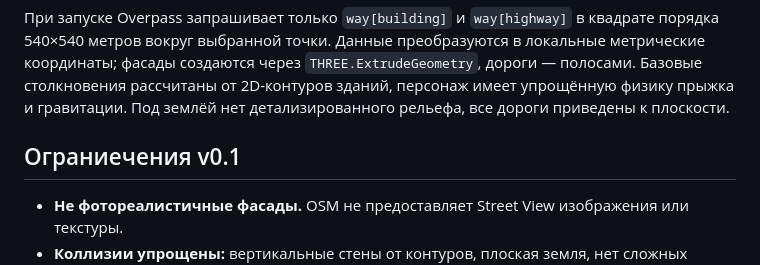
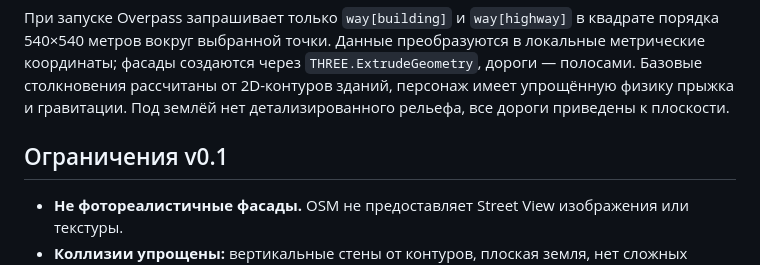
Before and after one commit to totKtoXam/inthedigw, a Markdown page: README.md, the part around the change. Drawn GitHub-style.

Commit message:
docs: fix typo in limitations heading

```diff
--- a/README.md
+++ b/README.md
@@ -48,7 +48,7 @@
 
 При запуске Overpass запрашивает только `way[building]` и `way[highway]` в квадрате порядка 540×540 метров вокруг выбранной точки. Данные преобразуются в локальные метрические координаты; фасады создаются через `THREE.ExtrudeGeometry`, дороги — полосами. Базовые столкновения рассчитаны от 2D-контуров зданий, персонаж имеет упрощённую физику прыжка и гравитации. Под землёй нет детализированного рельефа, все дороги приведены к плоскости.
 
-## Ограниечения v0.1
+## Ограничения v0.1
 
 - **Не фотореалистичные фасады.** OSM не предоставляет Street View изображения или текстуры.
 - **Коллизии упрощены:** вертикальные стены от контуров, плоская земля, нет сложных лестниц и интерьеров.
```
